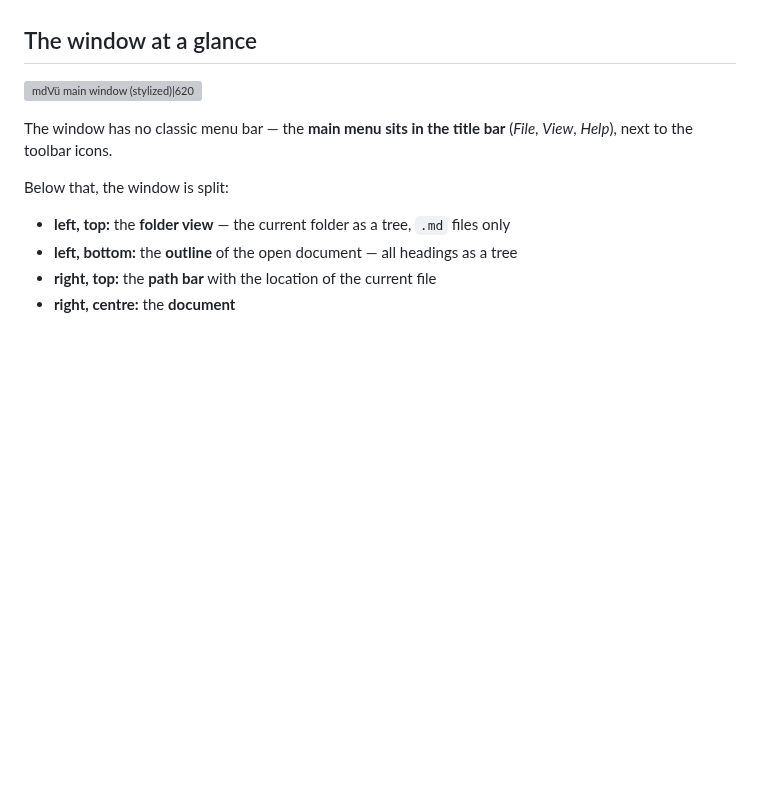
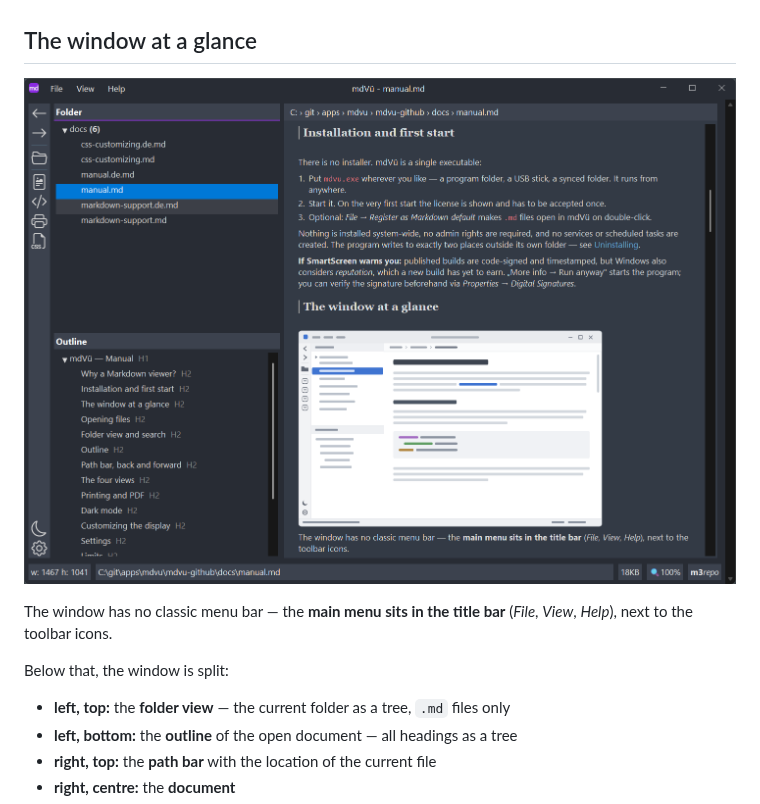
Before and after one commit to m3repo/mdvu, a Markdown page: docs/manual.md, the part around the change. GitHub-like rendering; pictures changed too: docs/img/mdvu-screenshot-main-en.png (added); blank space fills up the shorter version; grey boxes are pictures that could not be loaded.

Commit message:
Echte Screenshots

```diff
--- a/docs/manual.md
+++ b/docs/manual.md
@@ -53,7 +53,7 @@ Nothing is installed system-wide, no admin rights are required, and no services
 
 ## The window at a glance
 
-![mdVü main window (stylized)|620](img/mdvu-window.svg)
+![mdVü main window |620](img/mdvu-screenshot-main-en.png)
 
 The window has no classic menu bar — the **main menu sits in the title bar** (*File*, *View*, *Help*), next to the toolbar icons.
 
```
Also changed, not shown: docs/manual.de.md (+1 -1 lines), docs/img/mdvu-screenshot-main-de.png (added).
